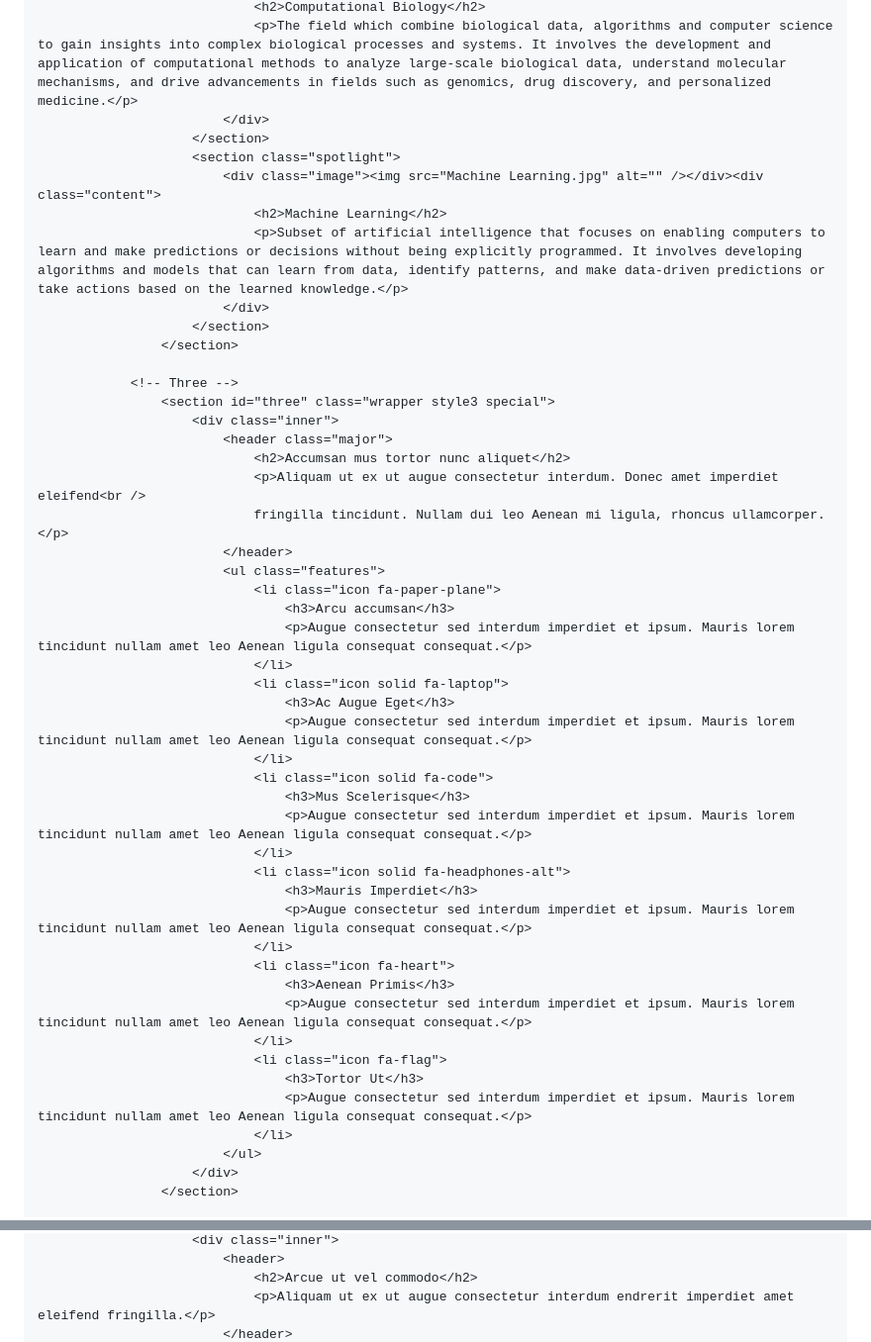
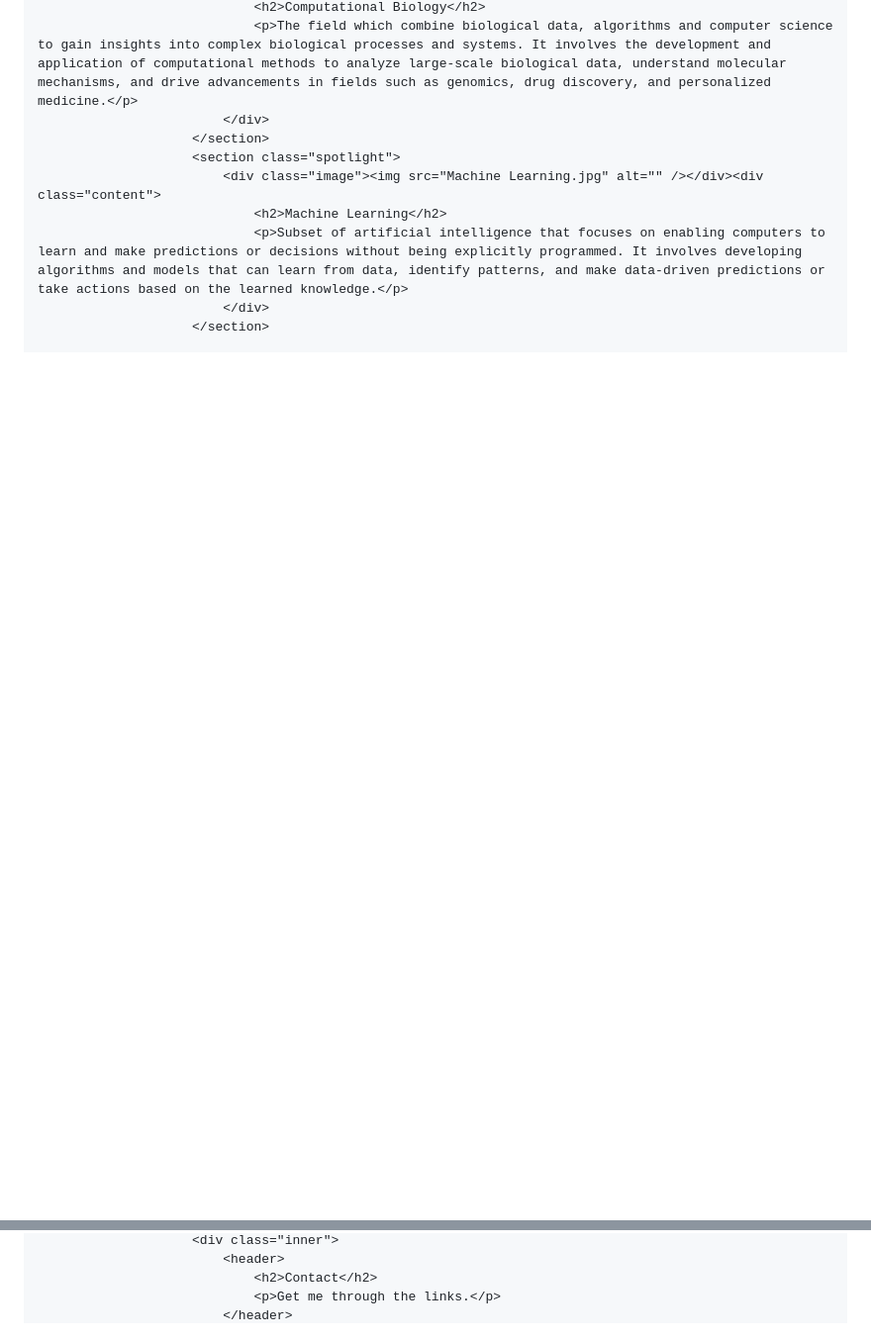
Before and after one commit to Gayathri-D17/Gayathri-D17.github.io, a Markdown page: README.md, 2 parts joined by grey strips. Shown at 99% size. Drawn GitHub-style; blank space fills up the shorter version.

```diff
--- a/README.md
+++ b/README.md
@@ -87,43 +87,5 @@
 								<p>Subset of artificial intelligence that focuses on enabling computers to learn and make predictions or decisions without being explicitly programmed. It involves developing algorithms and models that can learn from data, identify patterns, and make data-driven predictions or take actions based on the learned knowledge.</p>
 							</div>
 						</section>
-					</section>
-
-				<!-- Three -->
-					<section id="three" class="wrapper style3 special">
-						<div class="inner">
-							<header class="major">
-								<h2>Accumsan mus tortor nunc aliquet</h2>
-								<p>Aliquam ut ex ut augue consectetur interdum. Donec amet imperdiet eleifend<br />
-								fringilla tincidunt. Nullam dui leo Aenean mi ligula, rhoncus ullamcorper.</p>
-							</header>
-							<ul class="features">
-								<li class="icon fa-paper-plane">
-									<h3>Arcu accumsan</h3>
-									<p>Augue consectetur sed interdum imperdiet et ipsum. Mauris lorem tincidunt nullam amet leo Aenean ligula consequat consequat.</p>
-								</li>
-								<li class="icon solid fa-laptop">
-									<h3>Ac Augue Eget</h3>
-									<p>Augue consectetur sed interdum imperdiet et ipsum. Mauris lorem tincidunt nullam amet leo Aenean ligula consequat consequat.</p>
-								</li>
-								<li class="icon solid fa-code">
-									<h3>Mus Scelerisque</h3>
-									<p>Augue consectetur sed interdum imperdiet et ipsum. Mauris lorem tincidunt nullam amet leo Aenean ligula consequat consequat.</p>
-								</li>
-								<li class="icon solid fa-headphones-alt">
-									<h3>Mauris Imperdiet</h3>
-									<p>Augue consectetur sed interdum imperdiet et ipsum. Mauris lorem tincidunt nullam amet leo Aenean ligula consequat consequat.</p>
-								</li>
-								<li class="icon fa-heart">
-									<h3>Aenean Primis</h3>
-									<p>Augue consectetur sed interdum imperdiet et ipsum. Mauris lorem tincidunt nullam amet leo Aenean ligula consequat consequat.</p>
-								</li>
-								<li class="icon fa-flag">
-									<h3>Tortor Ut</h3>
-									<p>Augue consectetur sed interdum imperdiet et ipsum. Mauris lorem tincidunt nullam amet leo Aenean ligula consequat consequat.</p>
-								</li>
-							</ul>
-						</div>
-					</section>
 
 				<!-- CTA -->
@@ -131,5 +93,5 @@
 						<div class="inner">
 							<header>
-								<h2>Arcue ut vel commodo</h2>
-								<p>Aliquam ut ex ut augue consectetur interdum endrerit imperdiet amet eleifend fringilla.</p>
+								<h2>Contact</h2>
+								<p>Get me through the links.</p>
 							</header>
```
Also changed, not shown: other parts of README.md (+7 -11 lines).
